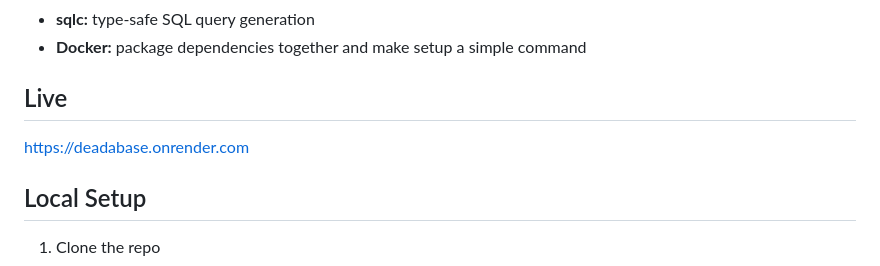
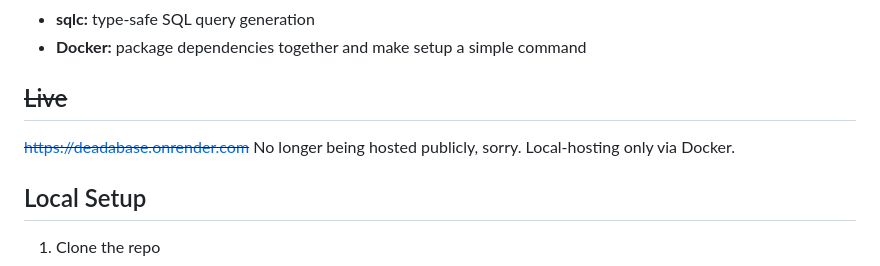
Before and after one commit to LunarDrift/gddb, a Markdown page: README.md, the part around the change. GitHub-like rendering.

Commit message:
Update README to reflect local hosting only
Removed live link and updated hosting information.

```diff
--- a/README.md
+++ b/README.md
@@ -23,8 +23,9 @@ Show data was sourced from [Grateful Sets](https://www.gratefulsets.net/). Many
 - **sqlc:** type-safe SQL query generation
 - **Docker:** package dependencies together and make setup a simple command
 
-## Live
-https://deadabase.onrender.com
+## ~~Live~~
+~~https://deadabase.onrender.com~~
+No longer being hosted publicly, sorry. Local-hosting only via Docker.
 
 ## Local Setup
 1. Clone the repo
```
